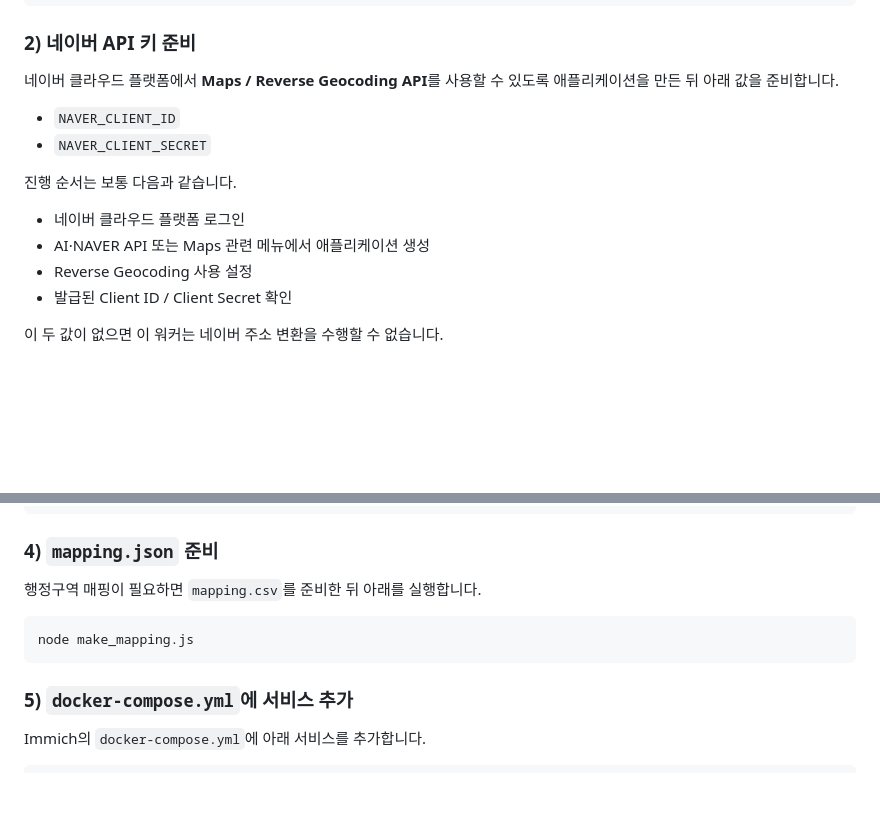
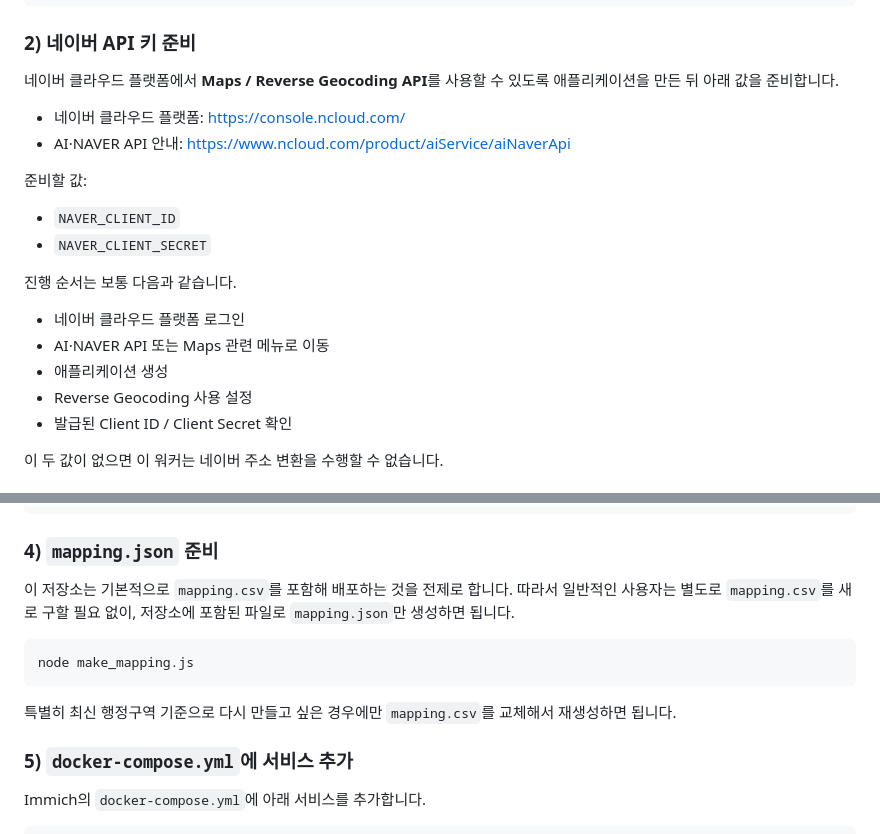
Before and after one commit to 94tiger/immich-multi-reverse-geocoding, a Markdown page: README.md, 2 parts joined by grey strips. Rendered like a GitHub page; blank space fills up the shorter version.

Commit message:
README에 네이버 클라우드 경로와 mapping 기본 제공 설명 추가

````diff
--- a/README.md
+++ b/README.md
@@ -60,12 +60,17 @@ cd immich-naver-reverse-geocoding
 ### 2) 네이버 API 키 준비
 네이버 클라우드 플랫폼에서 **Maps / Reverse Geocoding API**를 사용할 수 있도록 애플리케이션을 만든 뒤 아래 값을 준비합니다.
 
+- 네이버 클라우드 플랫폼: https://console.ncloud.com/
+- AI·NAVER API 안내: https://www.ncloud.com/product/aiService/aiNaverApi
+
+준비할 값:
 - `NAVER_CLIENT_ID`
 - `NAVER_CLIENT_SECRET`
 
 진행 순서는 보통 다음과 같습니다.
 - 네이버 클라우드 플랫폼 로그인
-- AI·NAVER API 또는 Maps 관련 메뉴에서 애플리케이션 생성
+- AI·NAVER API 또는 Maps 관련 메뉴로 이동
+- 애플리케이션 생성
 - Reverse Geocoding 사용 설정
 - 발급된 Client ID / Client Secret 확인
 
@@ -82,11 +87,14 @@ STEP_DELAY_MS=100
 ```
 
 ### 4) `mapping.json` 준비
-행정구역 매핑이 필요하면 `mapping.csv`를 준비한 뒤 아래를 실행합니다.
+이 저장소는 기본적으로 `mapping.csv`를 포함해 배포하는 것을 전제로 합니다.
+따라서 일반적인 사용자는 별도로 `mapping.csv`를 새로 구할 필요 없이, 저장소에 포함된 파일로 `mapping.json`만 생성하면 됩니다.
 
 ```bash
 node make_mapping.js
 ```
+
+특별히 최신 행정구역 기준으로 다시 만들고 싶은 경우에만 `mapping.csv`를 교체해서 재생성하면 됩니다.
 
 ### 5) `docker-compose.yml`에 서비스 추가
 Immich의 `docker-compose.yml`에 아래 서비스를 추가합니다.
````
